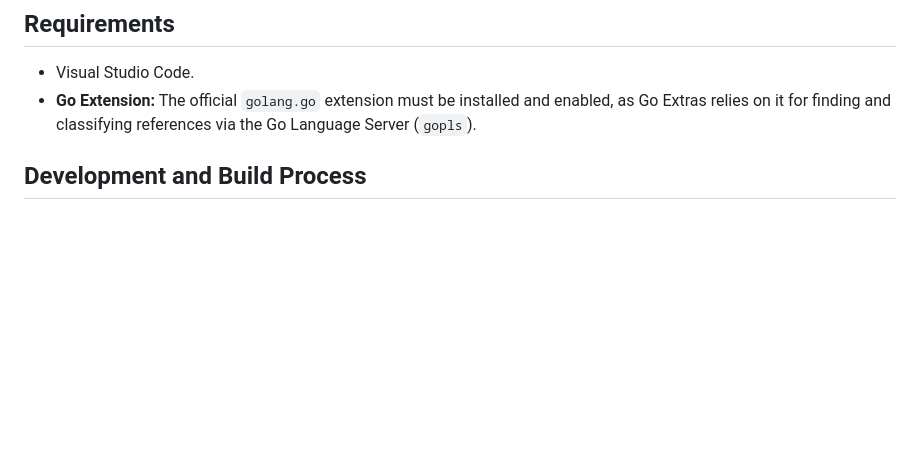
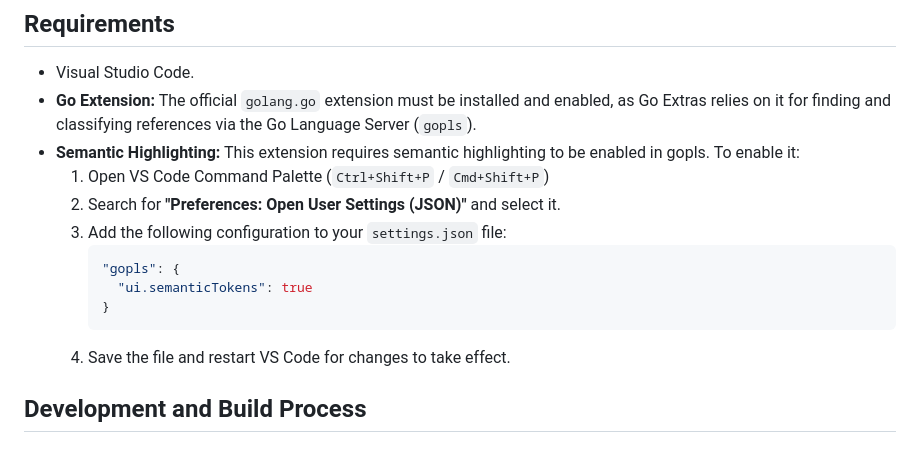
Before and after one commit to ShivamKumar2002/go-extras, a Markdown page: README.md, the part around the change. GitHub-like rendering; blank space fills up the shorter version.

Commit message:
readme: Add semantic highlighting configuration instructions for gopls

````diff
--- a/README.md
+++ b/README.md
@@ -75,7 +75,16 @@ You can activate the Filtered References feature in several ways when your curso
 
 * Visual Studio Code.
 * **Go Extension:** The official `golang.go` extension must be installed and enabled, as Go Extras relies on it for finding and classifying references via the Go Language Server (`gopls`).
-
+* **Semantic Highlighting:** This extension requires semantic highlighting to be enabled in gopls. To enable it:
+  1. Open VS Code Command Palette (`Ctrl+Shift+P` / `Cmd+Shift+P`)
+  2. Search for **"Preferences: Open User Settings (JSON)"** and select it.
+  3. Add the following configuration to your `settings.json` file:
+     ```json
+     "gopls": {
+       "ui.semanticTokens": true
+     }
+     ```
+  4. Save the file and restart VS Code for changes to take effect.
 
 ## Development and Build Process
 
````
